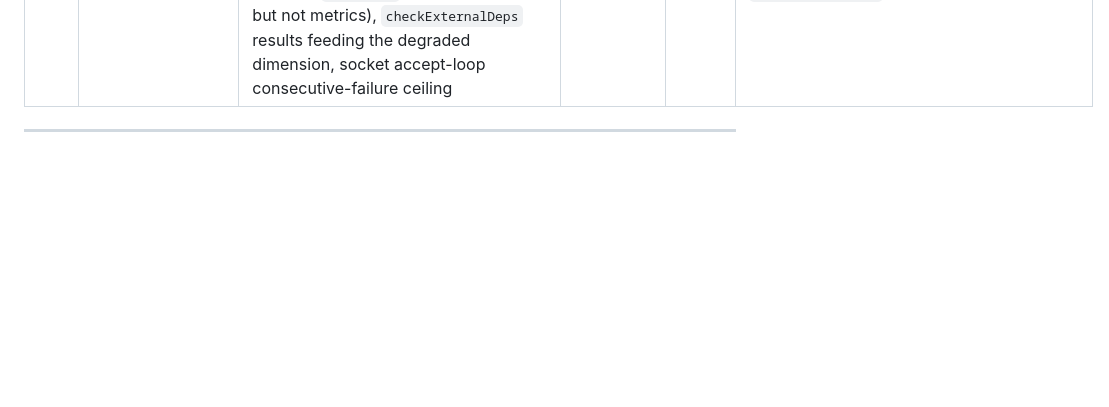
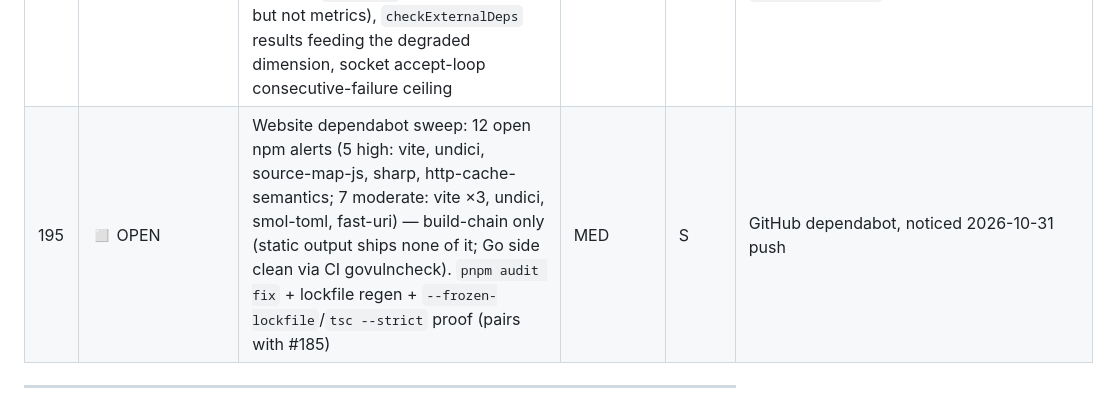
Before and after one commit to LarsArtmann/emeet-pixyd, a Markdown page: TODO_LIST.md, the part around the change. GitHub-like rendering; blank space fills up the shorter version.

Commit message:
docs(todo): track website dependabot sweep (#195) — 12 npm build-chain alerts
Push of the session docs surfaced GitHub's dependabot summary: 12 open
alerts, all npm ecosystem (vite, undici, sharp, source-map-js,
http-cache-semantics, smol-toml, fast-uri). All are website build-chain
dependencies — the deployed static output ships none of them, and the Go
side is clean (CI govulncheck passes). Exposure is dev-machine build
time only, so severity is MED not HIGH, but the alerts noise up every
push and the fix is cheap: pnpm audit fix, lockfile regen, then prove
the frozen-lockfile and strict-TS gates still hold (same proof #185
already wants). Row pairs the two.

💘 Generated with Crush

Assisted-by: Crush:glm-5.3

```diff
--- a/TODO_LIST.md
+++ b/TODO_LIST.md
@@ -79,6 +79,7 @@
 | 192 | ◻ OPEN | Drain `d.trapReasserts` in `handleShutdown` before the state save (or reclassify won't-do) — WaitGroup exists, only tests wait on it; known since the 2026-10-01 status report item 19, never harvested | LOW | S | arch review `2026-10-31_14-17` F3; `main.go:60-62`, `privacy_trap.go:67` |
 | 193 | ◻ OPEN | Document the watchdog invariant on `WatchdogSec` in `modules/nixos.nix`: must stay ≥ ~10 × `PollInterval` + worst-case `autoManage` (petting is coupled to the poll tick) | LOW | S | arch review `2026-10-31_14-17` F4; `main.go:354-356`, `modules/nixos.nix:116-120` |
 | 194 | ◻ OPEN | Self-health observability additions: `emeet_pixyd_breaker_state` gauge (open/tripped — today only the cumulative failure counter exists), `emeet_pixyd_auto_errors_total` counter (`autoError` reaches humans but not metrics), `checkExternalDeps` results feeding the degraded dimension, socket accept-loop consecutive-failure ceiling | LOW/MED | M | arch review `2026-10-31_14-17` §7 P3; status `2026-10-31_14-30` f15-19; pairs with #191 |
+| 195 | ◻ OPEN | Website dependabot sweep: 12 open npm alerts (5 high: vite, undici, source-map-js, sharp, http-cache-semantics; 7 moderate: vite ×3, undici, smol-toml, fast-uri) — build-chain only (static output ships none of it; Go side clean via CI govulncheck). `pnpm audit fix` + lockfile regen + `--frozen-lockfile`/`tsc --strict` proof (pairs with #185) | MED | S | GitHub dependabot, noticed 2026-10-31 push |
 
 ---
 
```
